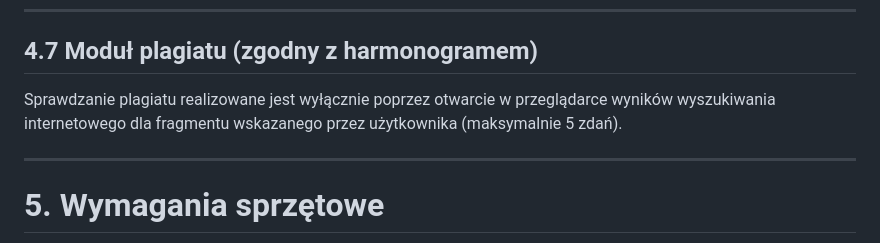
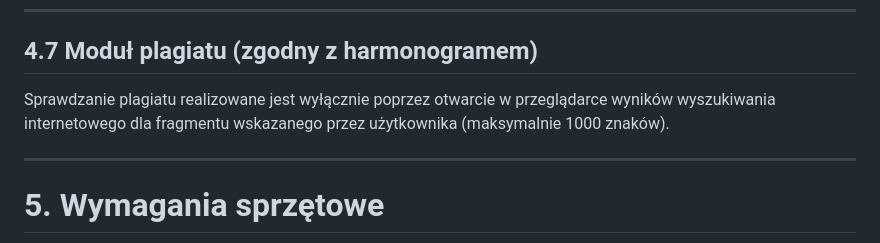
Before and after one commit to majamogielnicka/pdf_diploma_checker, a Markdown page: Pełne_założenia.md, the part around the change. GitHub-like rendering.

```diff
--- a/Pełne_założenia.md
+++ b/Pełne_założenia.md
@@ -220,7 +220,7 @@ F1 ≥ 0.80 oraz Precision ≥ 0.85.
 ---
 
 ## 4.7 Moduł plagiatu (zgodny z harmonogramem)
-Sprawdzanie plagiatu realizowane jest wyłącznie poprzez otwarcie w przeglądarce wyników wyszukiwania internetowego dla fragmentu wskazanego przez użytkownika (maksymalnie 5 zdań).
+Sprawdzanie plagiatu realizowane jest wyłącznie poprzez otwarcie w przeglądarce wyników wyszukiwania internetowego dla fragmentu wskazanego przez użytkownika (maksymalnie 1000 znaków).
 
 ---
 
```
